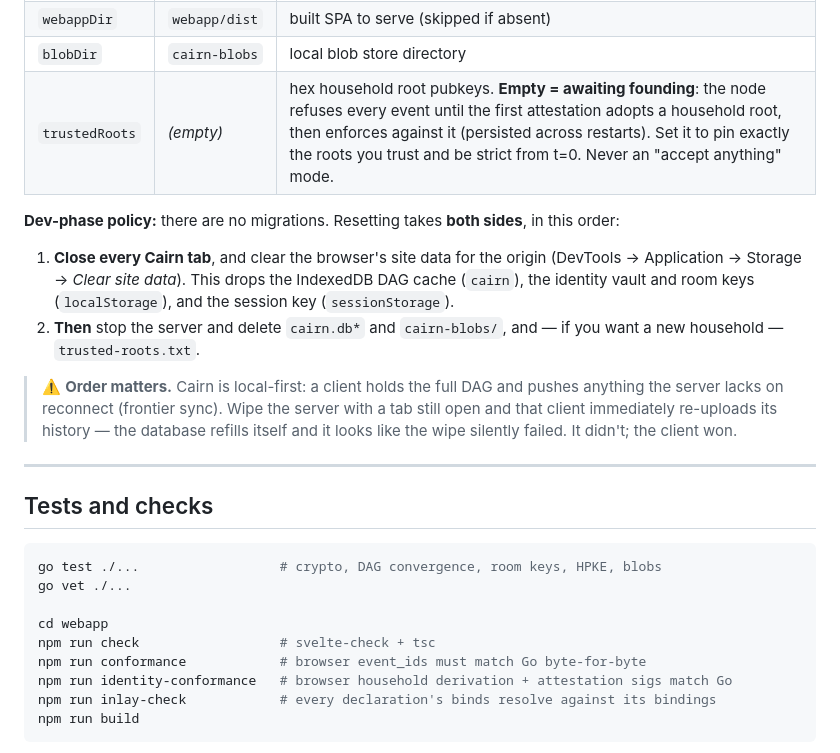
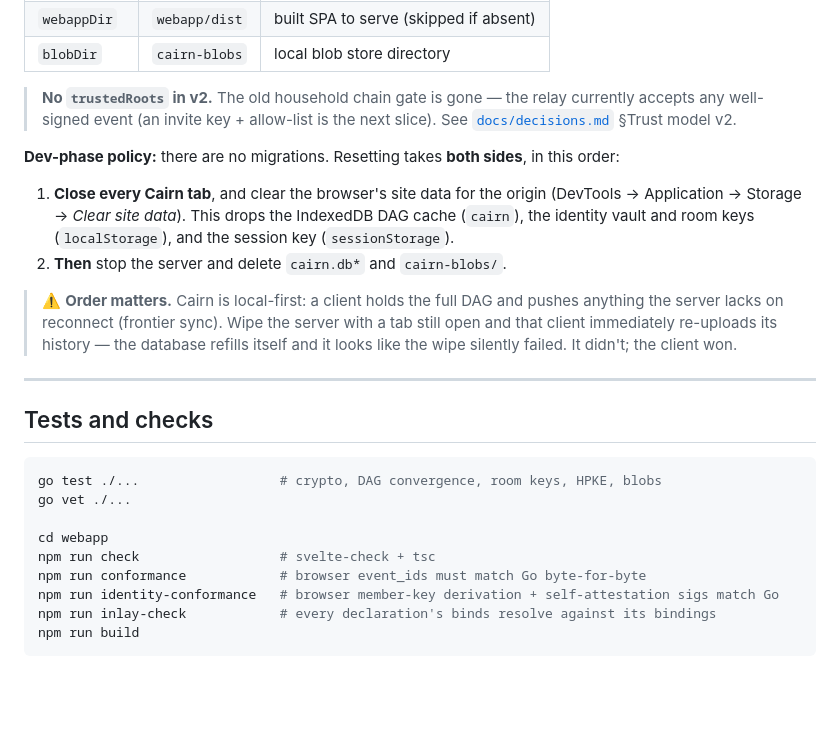
Before and after one commit to geekgonecrazy/cairn, a Markdown page: README.md, the part around one of its changes. Rendered like a GitHub page; blank space fills up the shorter version.

````diff
--- a/README.md
+++ b/README.md
@@ -208,7 +195,10 @@ go run ./cmd/cairnd -configFile config.yaml
 | `sqlitePath` | `cairn.db` | SQLite file |
 | `webappDir` | `webapp/dist` | built SPA to serve (skipped if absent) |
 | `blobDir` | `cairn-blobs` | local blob store directory |
-| `trustedRoots` | *(empty)* | hex household root pubkeys. **Empty = awaiting founding**: the node refuses every event until the first attestation adopts a household root, then enforces against it (persisted across restarts). Set it to pin exactly the roots you trust and be strict from t=0. Never an "accept anything" mode. |
+
+> **No `trustedRoots` in v2.** The old household chain gate is gone — the relay currently
+> accepts any well-signed event (an invite key + allow-list is the next slice). See
+> [`docs/decisions.md`](./docs/decisions.md) §Trust model v2.
 
 **Dev-phase policy:** there are no migrations. Resetting takes **both sides**, in this order:
 
@@ -216,8 +206,7 @@ go run ./cmd/cairnd -configFile config.yaml
    (DevTools → Application → Storage → *Clear site data*). This drops the IndexedDB DAG cache
    (`cairn`), the identity vault and room keys (`localStorage`), and the session key
    (`sessionStorage`).
-2. **Then** stop the server and delete `cairn.db*` and `cairn-blobs/`, and — if you want a new
-   household — `trusted-roots.txt`.
+2. **Then** stop the server and delete `cairn.db*` and `cairn-blobs/`.
 
 > ⚠️ **Order matters.** Cairn is local-first: a client holds the full DAG and pushes anything
 > the server lacks on reconnect (frontier sync). Wipe the server with a tab still open and that
@@ -235,7 +224,7 @@ go vet ./...
 cd webapp
 npm run check                  # svelte-check + tsc
 npm run conformance            # browser event_ids must match Go byte-for-byte
-npm run identity-conformance   # browser household derivation + attestation sigs match Go
+npm run identity-conformance   # browser member-key derivation + self-attestation sigs match Go
 npm run inlay-check            # every declaration's binds resolve against its bindings
 npm run build
 ```
````
Also changed, not shown: other parts of README.md (+19 -32 lines).
